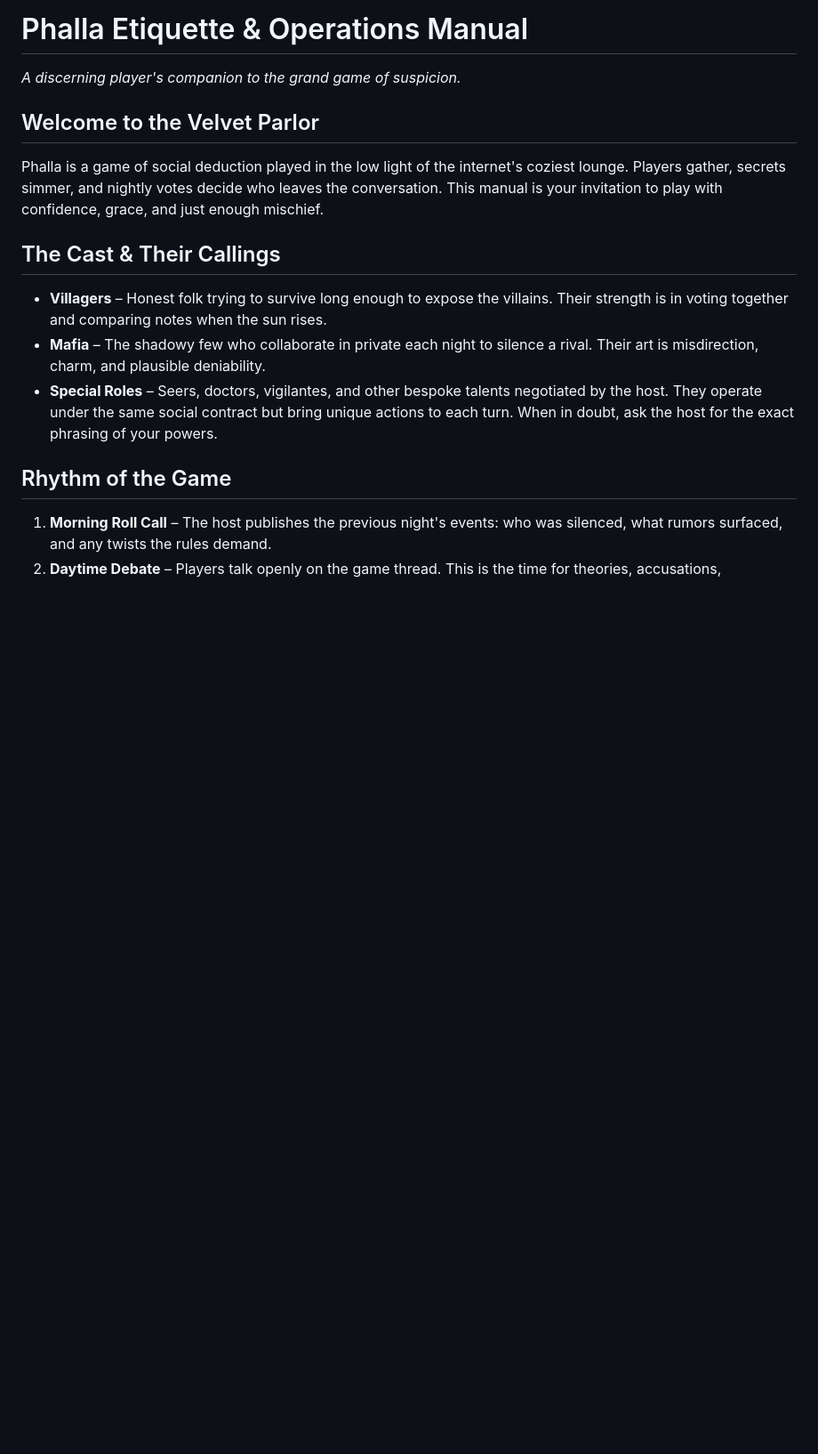
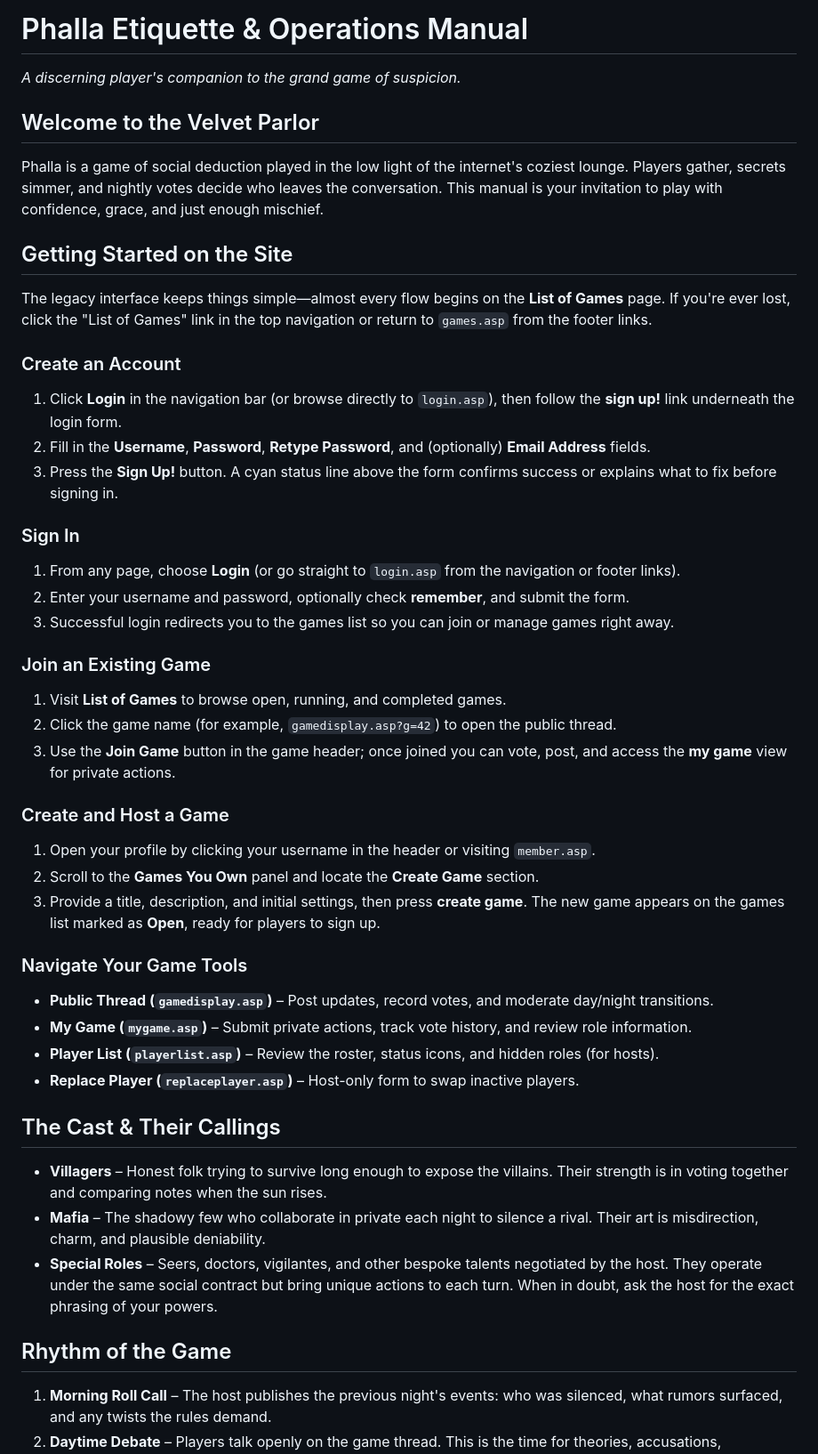
Before and after one commit to weatheredclown/phalla, a Markdown page: README.md, the part around the change. Shown at 89% size. Rendered like a GitHub page; blank space fills up the shorter version.

Commit message:
Expand README with site navigation instructions

```diff
--- a/README.md
+++ b/README.md
@@ -7,6 +7,44 @@
 Phalla is a game of social deduction played in the low light of the internet's coziest lounge. Players gather, secrets simmer, and
 nightly votes decide who leaves the conversation. This manual is your invitation to play with confidence, grace, and just enough
 mischief.
+
+## Getting Started on the Site
+
+The legacy interface keeps things simple—almost every flow begins on the **List of Games** page. If you're ever lost, click the
+"List of Games" link in the top navigation or return to `games.asp` from the footer links.
+
+### Create an Account
+
+1. Click **Login** in the navigation bar (or browse directly to `login.asp`), then follow the **sign up!** link underneath the login form.
+2. Fill in the **Username**, **Password**, **Retype Password**, and (optionally) **Email Address** fields.
+3. Press the **Sign Up!** button. A cyan status line above the form confirms success or explains what to fix before signing in.
+
+### Sign In
+
+1. From any page, choose **Login** (or go straight to `login.asp` from the navigation or footer links).
+2. Enter your username and password, optionally check **remember**, and submit the form.
+3. Successful login redirects you to the games list so you can join or manage games right away.
+
+### Join an Existing Game
+
+1. Visit **List of Games** to browse open, running, and completed games.
+2. Click the game name (for example, `gamedisplay.asp?g=42`) to open the public thread.
+3. Use the **Join Game** button in the game header; once joined you can vote, post, and access the **my game** view for private
+   actions.
+
+### Create and Host a Game
+
+1. Open your profile by clicking your username in the header or visiting `member.asp`.
+2. Scroll to the **Games You Own** panel and locate the **Create Game** section.
+3. Provide a title, description, and initial settings, then press **create game**. The new game appears on the games list marked
+   as **Open**, ready for players to sign up.
+
+### Navigate Your Game Tools
+
+- **Public Thread (`gamedisplay.asp`)** – Post updates, record votes, and moderate day/night transitions.
+- **My Game (`mygame.asp`)** – Submit private actions, track vote history, and review role information.
+- **Player List (`playerlist.asp`)** – Review the roster, status icons, and hidden roles (for hosts).
+- **Replace Player (`replaceplayer.asp`)** – Host-only form to swap inactive players.
 
 ## The Cast & Their Callings
 
```
